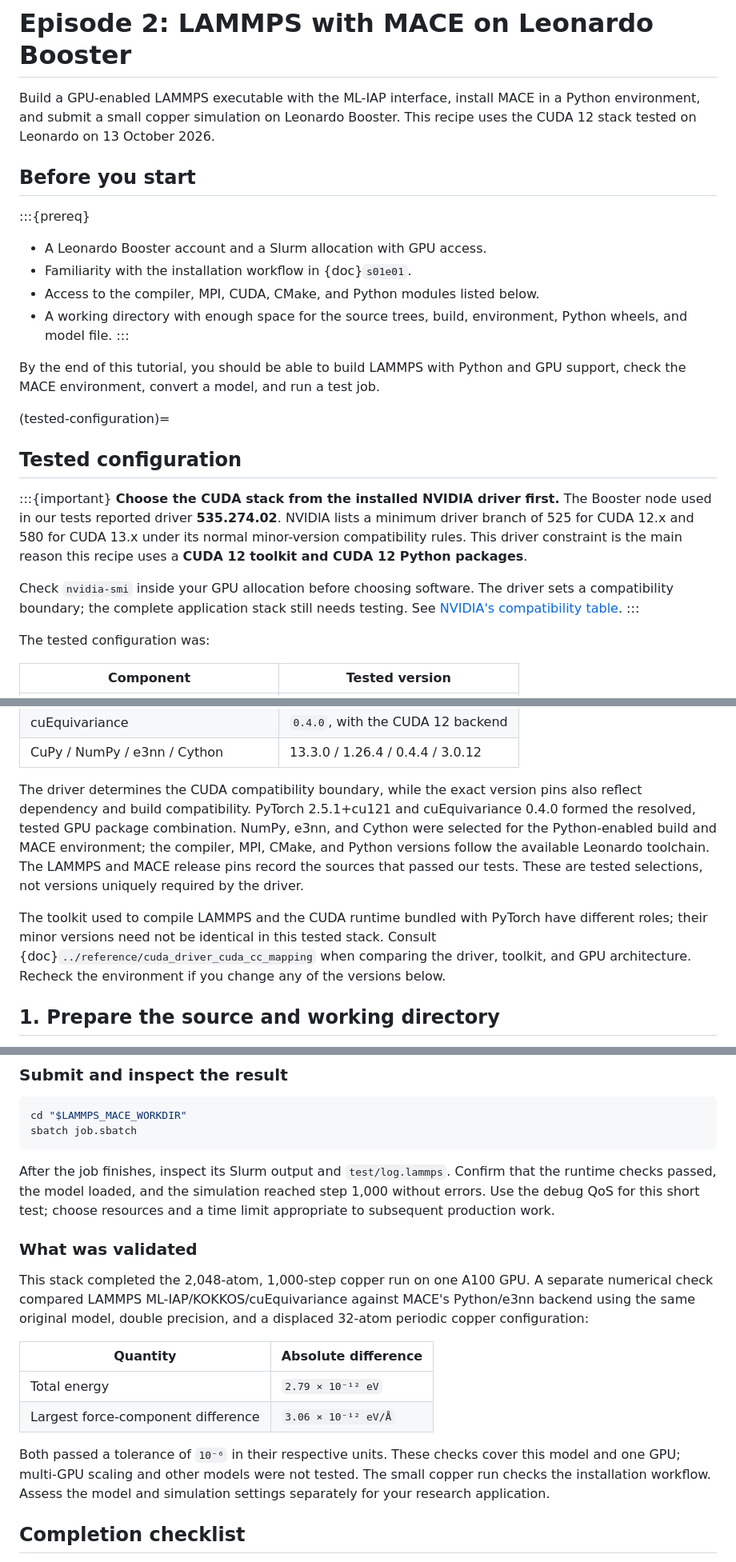
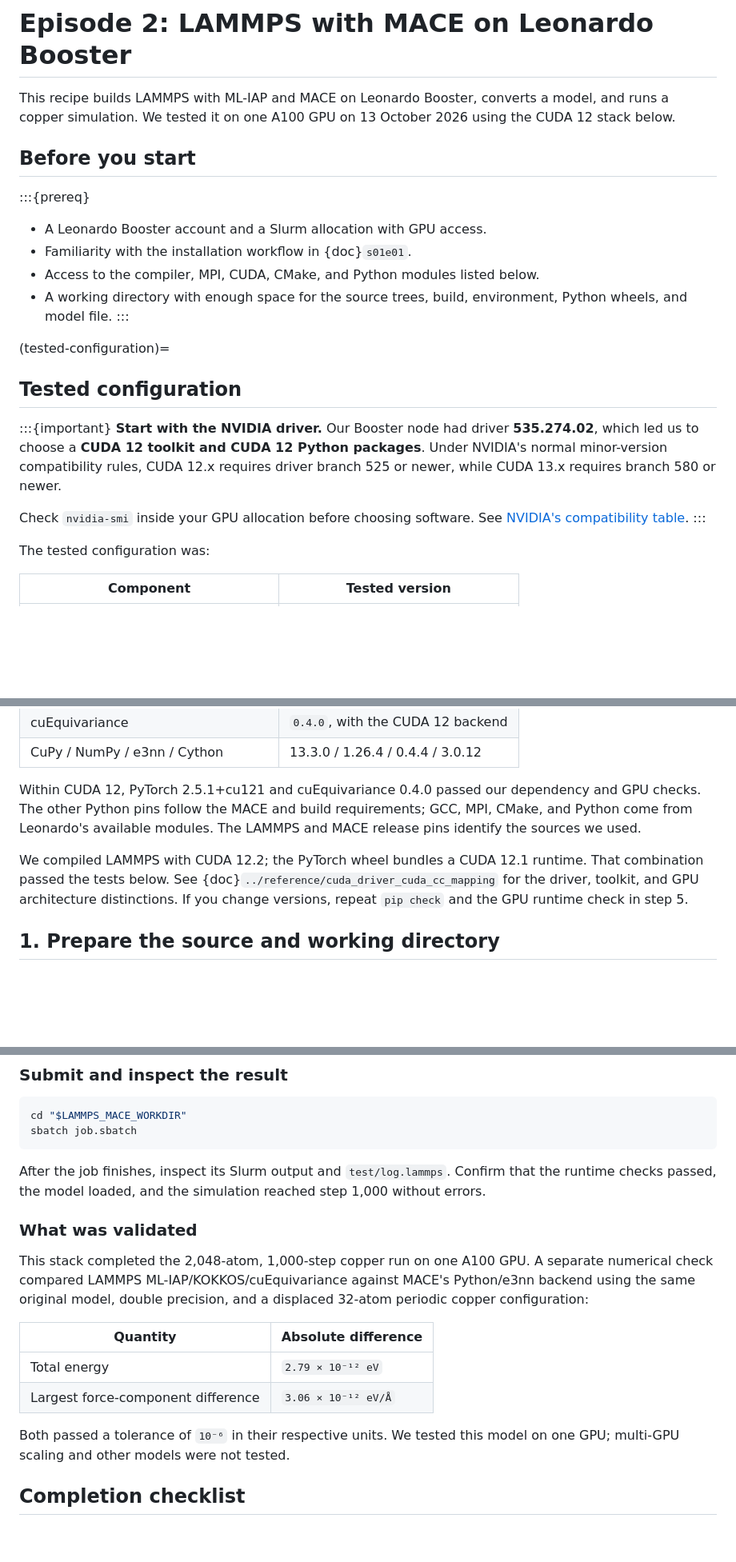
Before and after one commit to ENCCS/lammps-hpc, a Markdown page: content/short-tutorials/s01e02.md, 3 parts joined by grey strips. Shown at 80% size. Drawn GitHub-style; blank space fills up the shorter version.

```diff
--- a/content/short-tutorials/s01e02.md
+++ b/content/short-tutorials/s01e02.md
@@ -1,8 +1,8 @@
 # Episode 2: LAMMPS with MACE on Leonardo Booster
 
-Build a GPU-enabled LAMMPS executable with the ML-IAP interface, install MACE
-in a Python environment, and submit a small copper simulation on Leonardo Booster.
-This recipe uses the CUDA 12 stack tested on Leonardo on 13 October 2026.
+This recipe builds LAMMPS with ML-IAP and MACE on Leonardo Booster, converts a
+model, and runs a copper simulation. We tested it on one A100 GPU on
+13 October 2026 using the CUDA 12 stack below.
 
 ## Before you start
 
@@ -14,22 +14,16 @@ This recipe uses the CUDA 12 stack tested on Leonardo on 13 October 2026.
   Python wheels, and model file.
 :::
 
-By the end of this tutorial, you should be able to build LAMMPS with Python and
-GPU support, check the MACE environment, convert a model, and run a test job.
-
 (tested-configuration)=
 ## Tested configuration
 
 :::{important}
-**Choose the CUDA stack from the installed NVIDIA driver first.** The Booster
-node used in our tests reported driver **535.274.02**. NVIDIA lists a minimum
-driver branch of 525 for CUDA 12.x and 580 for CUDA 13.x under its normal
-minor-version compatibility rules. This driver constraint is the main reason
-this recipe uses a **CUDA 12 toolkit and CUDA 12 Python packages**.
+**Start with the NVIDIA driver.** Our Booster node had driver **535.274.02**,
+which led us to choose a **CUDA 12 toolkit and CUDA 12 Python packages**.
+Under NVIDIA's normal minor-version compatibility rules, CUDA 12.x requires
+driver branch 525 or newer, while CUDA 13.x requires branch 580 or newer.
 
-Check `nvidia-smi` inside your GPU allocation before choosing software. The
-driver sets a compatibility boundary; the complete application stack still
-needs testing. See
+Check `nvidia-smi` inside your GPU allocation before choosing software. See
 [NVIDIA's compatibility table](https://docs.nvidia.com/deploy/cuda-compatibility/minor-version-compatibility.html).
 :::
 
@@ -47,19 +41,16 @@ The tested configuration was:
 | cuEquivariance | `0.4.0`, with the CUDA 12 backend |
 | CuPy / NumPy / e3nn / Cython | 13.3.0 / 1.26.4 / 0.4.4 / 3.0.12 |
 
-The driver determines the CUDA compatibility boundary, while the exact version
-pins also reflect dependency and build compatibility. PyTorch 2.5.1+cu121 and
-cuEquivariance 0.4.0 formed the resolved, tested GPU package combination. NumPy,
-e3nn, and Cython were selected for the Python-enabled build and MACE environment;
-the compiler, MPI, CMake, and Python versions follow the available Leonardo
-toolchain. The LAMMPS and MACE release pins record the sources that passed our
-tests. These are tested selections, not versions uniquely required by the driver.
+Within CUDA 12, PyTorch 2.5.1+cu121 and cuEquivariance 0.4.0 passed our dependency
+and GPU checks. The other Python pins follow the MACE and build requirements;
+GCC, MPI, CMake, and Python come from Leonardo's available modules. The LAMMPS
+and MACE release pins identify the sources we used.
 
-The toolkit used to compile LAMMPS and the CUDA runtime bundled with PyTorch
-have different roles; their minor versions need not be identical in this tested
-stack. Consult {doc}`../reference/cuda_driver_cuda_cc_mapping` when comparing
-the driver, toolkit, and GPU architecture. Recheck the environment if you change
-any of the versions below.
+We compiled LAMMPS with CUDA 12.2; the PyTorch wheel bundles a CUDA 12.1 runtime.
+That combination passed the tests below. See
+{doc}`../reference/cuda_driver_cuda_cc_mapping` for the driver, toolkit, and GPU
+architecture distinctions. If you change versions, repeat `pip check` and the
+GPU runtime check in step 5.
 
 ## 1. Prepare the source and working directory
 
@@ -445,8 +436,7 @@ sbatch job.sbatch
 
 After the job finishes, inspect its Slurm output and `test/log.lammps`. Confirm
 that the runtime checks passed, the model loaded, and the simulation reached
-step 1,000 without errors. Use the debug QoS for this short test; choose
-resources and a time limit appropriate to subsequent production work.
+step 1,000 without errors.
 
 ### What was validated
 
@@ -460,10 +450,8 @@ and a displaced 32-atom periodic copper configuration:
 | Total energy | `2.79 × 10⁻¹² eV` |
 | Largest force-component difference | `3.06 × 10⁻¹² eV/Å` |
 
-Both passed a tolerance of `10⁻⁶` in their respective units. These checks cover
-this model and one GPU; multi-GPU scaling and other models were not tested.
-The small copper run checks the installation workflow. Assess the model and
-simulation settings separately for your research application.
+Both passed a tolerance of `10⁻⁶` in their respective units. We tested this model
+on one GPU; multi-GPU scaling and other models were not tested.
 
 ## Completion checklist
 
```
Also changed, not shown: content/short-tutorials/s01e01.md (+5 -8 lines), content/short-tutorials/s01e03.md (+28 -43 lines).
